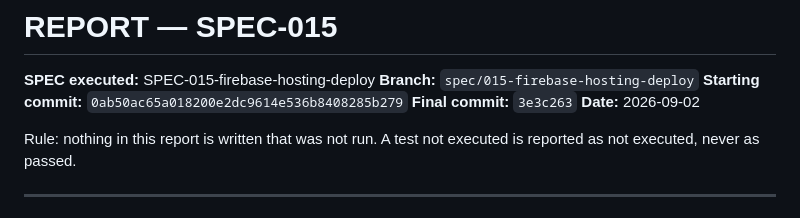
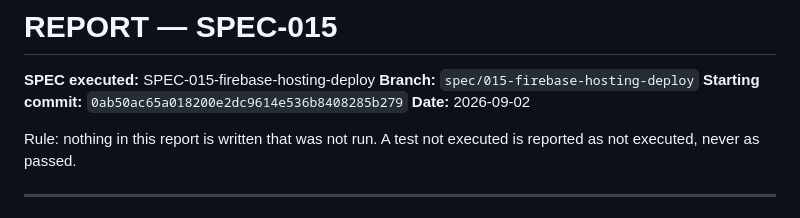
Before and after one commit to Wil97490/thewallsol, a Markdown page: docs/reports/REPORT-015-firebase-hosting-deploy.md, the part around the change. Drawn GitHub-style.

```diff
--- a/docs/reports/REPORT-015-firebase-hosting-deploy.md
+++ b/docs/reports/REPORT-015-firebase-hosting-deploy.md
@@ -3,7 +3,6 @@
 **SPEC executed:** SPEC-015-firebase-hosting-deploy
 **Branch:** `spec/015-firebase-hosting-deploy`
 **Starting commit:** `0ab50ac65a018200e2dc9614e536b8408285b279`
-**Final commit:** `3e3c263`
 **Date:** 2026-09-02
 
 Rule: nothing in this report is written that was not run. A test not
```
Also changed, not shown: docs/specs/SPEC-015-firebase-hosting-deploy.md (+1 -1 lines).
